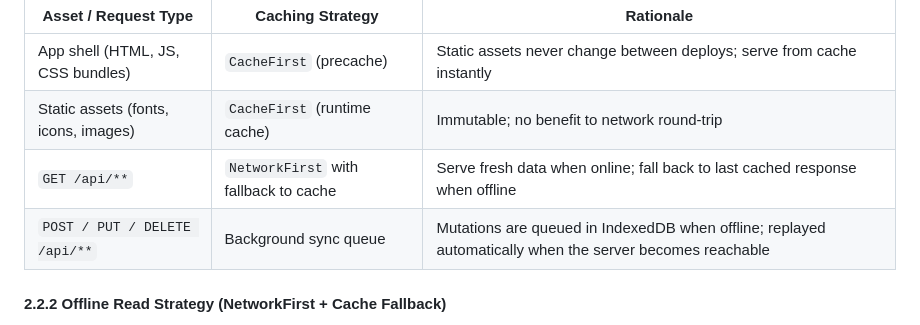
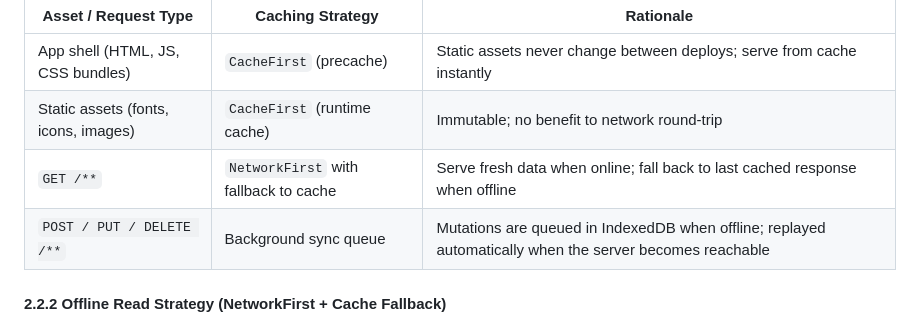
Before and after one commit to kilip/opus, a Markdown page: docs/ADR/ADR-003-dash-frontend-architecture.md, the part around the change. Drawn GitHub-style.

```diff
--- a/docs/ADR/ADR-003-dash-frontend-architecture.md
+++ b/docs/ADR/ADR-003-dash-frontend-architecture.md
@@ -57,8 +57,8 @@ The service worker is generated by `vite-plugin-pwa` using Workbox's `generateSW
 |---|---|---|
 | App shell (HTML, JS, CSS bundles) | `CacheFirst` (precache) | Static assets never change between deploys; serve from cache instantly |
 | Static assets (fonts, icons, images) | `CacheFirst` (runtime cache) | Immutable; no benefit to network round-trip |
-| `GET /api/**` | `NetworkFirst` with fallback to cache | Serve fresh data when online; fall back to last cached response when offline |
-| `POST / PUT / DELETE /api/**` | Background sync queue | Mutations are queued in IndexedDB when offline; replayed automatically when the server becomes reachable |
+| `GET /**` | `NetworkFirst` with fallback to cache | Serve fresh data when online; fall back to last cached response when offline |
+| `POST / PUT / DELETE /**` | Background sync queue | Mutations are queued in IndexedDB when offline; replayed automatically when the server becomes reachable |
 
 #### 2.2.2 Offline Read Strategy (NetworkFirst + Cache Fallback)
 
```
Also changed, not shown: docs/ADR/ADR-004-api-response-contract.md (+1 -2 lines), docs/ADR/ADR-009-server-testing-strategy.md (+2 -3 lines).
